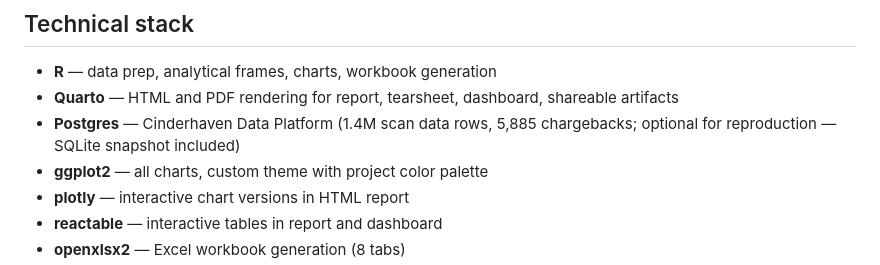
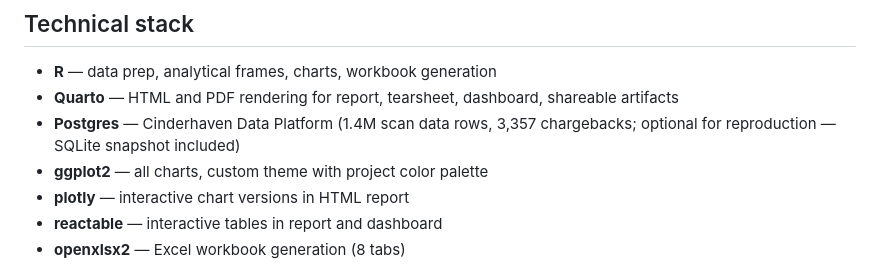
Before and after one commit to MsShawnP/product-data-health-audit, a Markdown page: README.md, the part around the change. Drawn GitHub-style.

Commit message:
Reconcile Postgres chargeback count to canonical (5,885 -> 3,357)
Per CINDERHAVEN_CANONICAL.md 2026-06-30 relock.

```diff
--- a/README.md
+++ b/README.md
@@ -56,7 +56,7 @@ The collaboration pattern: Claude Chat drafted prose in conversation, the user r
 
 - **R** — data prep, analytical frames, charts, workbook generation
 - **Quarto** — HTML and PDF rendering for report, tearsheet, dashboard, shareable artifacts
-- **Postgres** — Cinderhaven Data Platform (1.4M scan data rows, 5,885 chargebacks; optional for reproduction — SQLite snapshot included)
+- **Postgres** — Cinderhaven Data Platform (1.4M scan data rows, 3,357 chargebacks; optional for reproduction — SQLite snapshot included)
 - **ggplot2** — all charts, custom theme with project color palette
 - **plotly** — interactive chart versions in HTML report
 - **reactable** — interactive tables in report and dashboard
```
